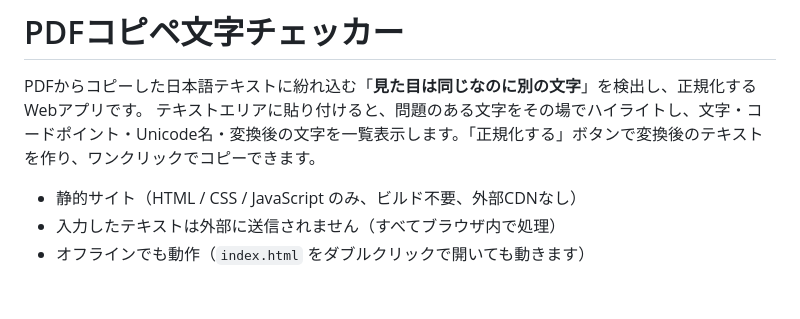
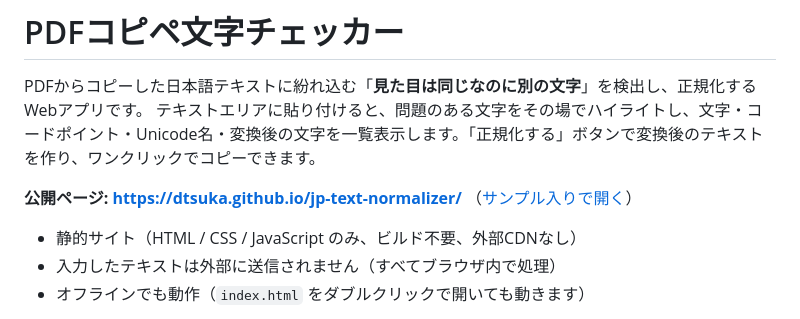
Before and after one commit to dtsuka/jp-text-normalizer, a Markdown page: README.md, the part around the change. Rendered like a GitHub page; blank space fills up the shorter version.

Commit message:
README: 公開URLを追記

```diff
--- a/README.md
+++ b/README.md
@@ -2,6 +2,8 @@
 
 PDFからコピーした日本語テキストに紛れ込む「**見た目は同じなのに別の文字**」を検出し、正規化するWebアプリです。
 テキストエリアに貼り付けると、問題のある文字をその場でハイライトし、文字・コードポイント・Unicode名・変換後の文字を一覧表示します。「正規化する」ボタンで変換後のテキストを作り、ワンクリックでコピーできます。
+
+**公開ページ: https://dtsuka.github.io/jp-text-normalizer/** （[サンプル入りで開く](https://dtsuka.github.io/jp-text-normalizer/?sample)）
 
 - 静的サイト（HTML / CSS / JavaScript のみ、ビルド不要、外部CDNなし）
 - 入力したテキストは外部に送信されません（すべてブラウザ内で処理）
```
